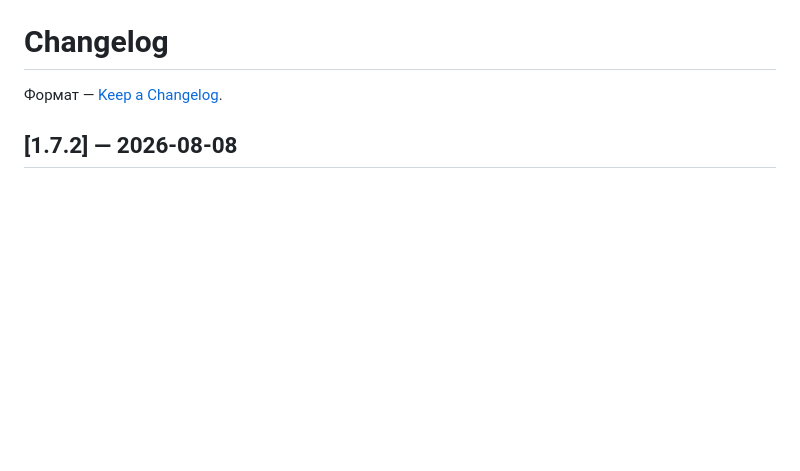
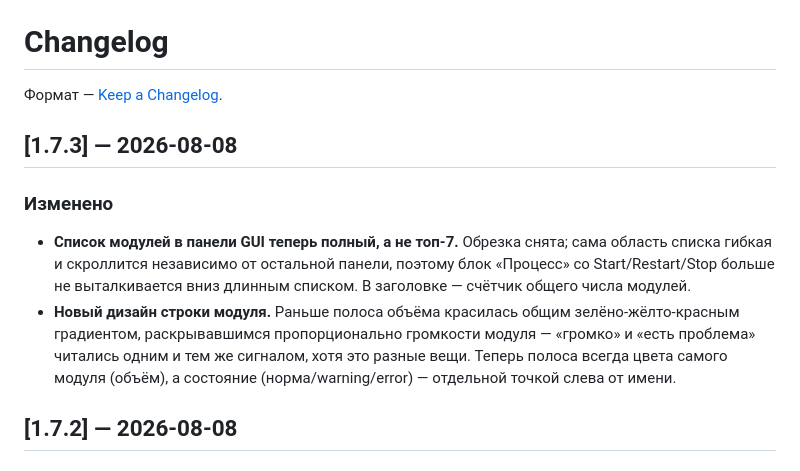
Before and after one commit to ayanamisuicide/hrk-console, a Markdown page: CHANGELOG.md, the part around the change. Rendered like a GitHub page; blank space fills up the shorter version.

Commit message:
CHANGELOG: 1.7.3

```diff
--- a/CHANGELOG.md
+++ b/CHANGELOG.md
@@ -1,6 +1,13 @@
 # Changelog
 
 Формат — [Keep a Changelog](https://keepachangelog.com/ru/1.1.0/).
+
+## [1.7.3] — 2026-08-08
+
+### Изменено
+
+- **Список модулей в панели GUI теперь полный, а не топ-7.** Обрезка снята; сама область списка гибкая и скроллится независимо от остальной панели, поэтому блок «Процесс» со Start/Restart/Stop больше не выталкивается вниз длинным списком. В заголовке — счётчик общего числа модулей.
+- **Новый дизайн строки модуля.** Раньше полоса объёма красилась общим зелёно-жёлто-красным градиентом, раскрывавшимся пропорционально громкости модуля — «громко» и «есть проблема» читались одним и тем же сигналом, хотя это разные вещи. Теперь полоса всегда цвета самого модуля (объём), а состояние (норма/warning/error) — отдельной точкой слева от имени.
 
 ## [1.7.2] — 2026-08-08
 
```
